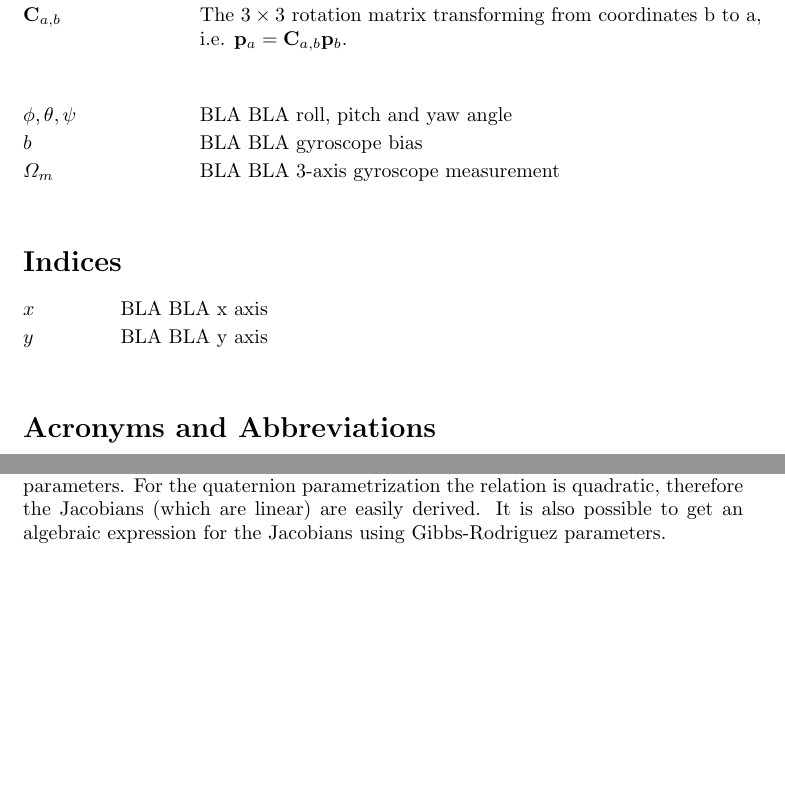
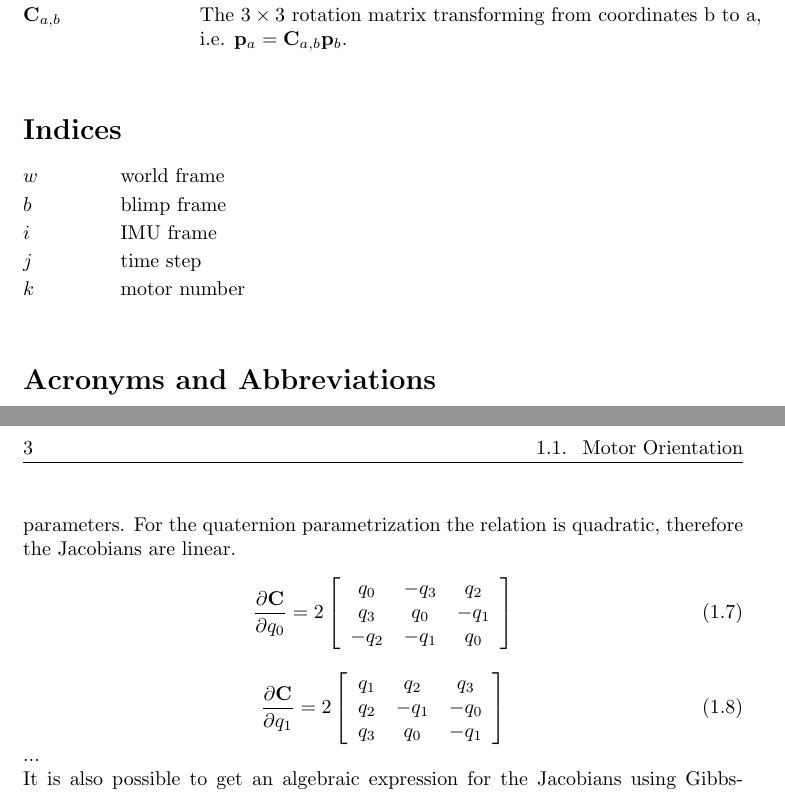
Before and after one commit to makrebs/AU_estimator_doc, a LaTeX thesis (01_Report/report.tex, which reads 01_Report/chapters/symbols.tex, 01_Report/chapters/system_modeling.tex): two parts of pages 9 and 17 of 25 before the commit and two parts of pages 5 and 7 of 8 after it, joined at a grey line, cut so that both start at the same text, the shorter picture padded with empty space. Compiled offline with pdfLaTeX.

Commit message:
[report] version for prediscussion intermediate presentation

```diff
--- a/01_Report/chapters/symbols.tex
+++ b/01_Report/chapters/symbols.tex
@@ -20,19 +20,22 @@
   $\mathbf{\textit{p}}^{c,b}_a$    \> Position vector $\mathbf{p}^{c,b}_a$ expressed in homogeneous coordinates. \\[0.5ex]
   $\mathbf{C}_{a,b}$      \> The $3\times3$ rotation matrix transforming from coordinates b to a, \\ \> i.e. $\mathbf{p}_a=\mathbf{C}_{a,b}\mathbf{p}_b$. \\[0.5ex]
 
-  \\
-  \\
-  $\phi, \theta, \psi$    \> BLA BLA roll, pitch and yaw angle \\[0.5ex]
-  $b$                     \> BLA BLA gyroscope bias \\[0.5ex]
-  $\Omega_m$              \> BLA BLA 3-axis gyroscope measurement \\[0.5ex]
+%  \\
+%  \\
+%  $\phi, \theta, \psi$    \> BLA BLA roll, pitch and yaw angle \\[0.5ex]
+%  $b$                     \> BLA BLA gyroscope bias \\[0.5ex]
+%  $\Omega_m$              \> BLA BLA 3-axis gyroscope measurement \\[0.5ex]
 \end{tabbing}
 
 \section*{Indices}
 %\section*{Indizes}
 \begin{tabbing}
  \hspace*{1.6cm}  \= \kill
- $x$ \> BLA BLA x axis \\[0.5ex]
- $y$ \> BLA BLA y axis \\[0.5ex]
+ $w$ \> world frame \\[0.5ex]
+ $b$ \> blimp frame \\[0.5ex]
+ $i$ \> IMU frame \\[0.5ex]
+ $j$ \> time step \\[0.5ex]
+ $k$ \> motor number \\[0.5ex]
 \end{tabbing}
 
 \section*{Acronyms and Abbreviations}
--- a/01_Report/chapters/system_modeling.tex
+++ b/01_Report/chapters/system_modeling.tex
@@ -34,16 +34,35 @@ q_0 = \cos\left(\frac{\varphi}{2}\right) \qquad
 \subsection{Rotation Matrix (or Direction Cosine Matrix)}
 For Gibbs-Rodriguez parameters
 \begin{equation}
-\mathbf{C} = \mathbf{R} = \mathbf{I} + \frac{2}{1+\boldsymbol{\lambda}^\top \boldsymbol{\lambda}}
+\mathbf{C} (= \mathbf{R}) = \mathbf{I} + \frac{2}{1+\boldsymbol{\lambda}^\top \boldsymbol{\lambda}}
 \left(\boldsymbol{\lambda}^\times + \left(\boldsymbol{\lambda}^\times\right)^2\right)
 \end{equation}
 and for quaternions
 \begin{equation}
-\mathbf{C} = \mathbf{R} = \mathbf{I} + 2 q_0 \mathbf{q}_{1:3}^\times + 2 \left(\mathbf{q}_{1:3}^\times\right)^2
+\mathbf{C} (= \mathbf{R}) = \mathbf{I} + 2 q_0 \mathbf{q}_{1:3}^\times + 2 \left(\mathbf{q}_{1:3}^\times\right)^2
 \end{equation}
-In some cases (e.g. gradient based optimization) the Jacobian might be necessary. The Jacobian of the Rotation Matrix must therefore be derived with respect to the parameters. For the quaternion parametrization the relation is quadratic, therefore the Jacobians (which are linear) are easily derived.
-It is also possible to get an algebraic expression for the Jacobians using Gibbs-Rodriguez parameters.
+In some cases (e.g. gradient based optimization) the Jacobian might be necessary. The Jacobian of the Rotation Matrix must therefore be derived with respect to the parameters. For the quaternion parametrization the relation is quadratic, therefore the Jacobians are linear.
+\begin{equation}
+\frac{\partial \mathbf{C}}{\partial q_0} = 2 \left[
+\begin{array}{ccc}
+ q_0 & -q_3 &  q_2 \\
+ q_3 &  q_0 & -q_1 \\
+-q_2 & -q_1 &  q_0
+\end{array} \right]
+\end{equation}
+\begin{equation}
+\frac{\partial \mathbf{C}}{\partial q_1} = 2 \left[
+\begin{array}{ccc}
+q_1 & q_2 &   q_3 \\
+q_2 & -q_1 & -q_0 \\
+q_3 & q_0 &  -q_1
+\end{array} \right]
+\end{equation}
+...
 
+It is also possible to get an algebraic expression for the Jacobians using Gibbs-Rodriguez parameters and use it for gradient based optimization algorithms.
+
+...
 \subsection{Input-Output dynamics}
 The dynamics of the blimp system is given by its differential equations in the world or blimp coordinates respectively:
 \begin{equation}
```
Also changed, not shown: 01_Report/report.tex (+18 -18 lines), Matlab results.pdf (added), 01_Report/chapters/system_modeling.tex (2 more changed lines), 1 other file.
